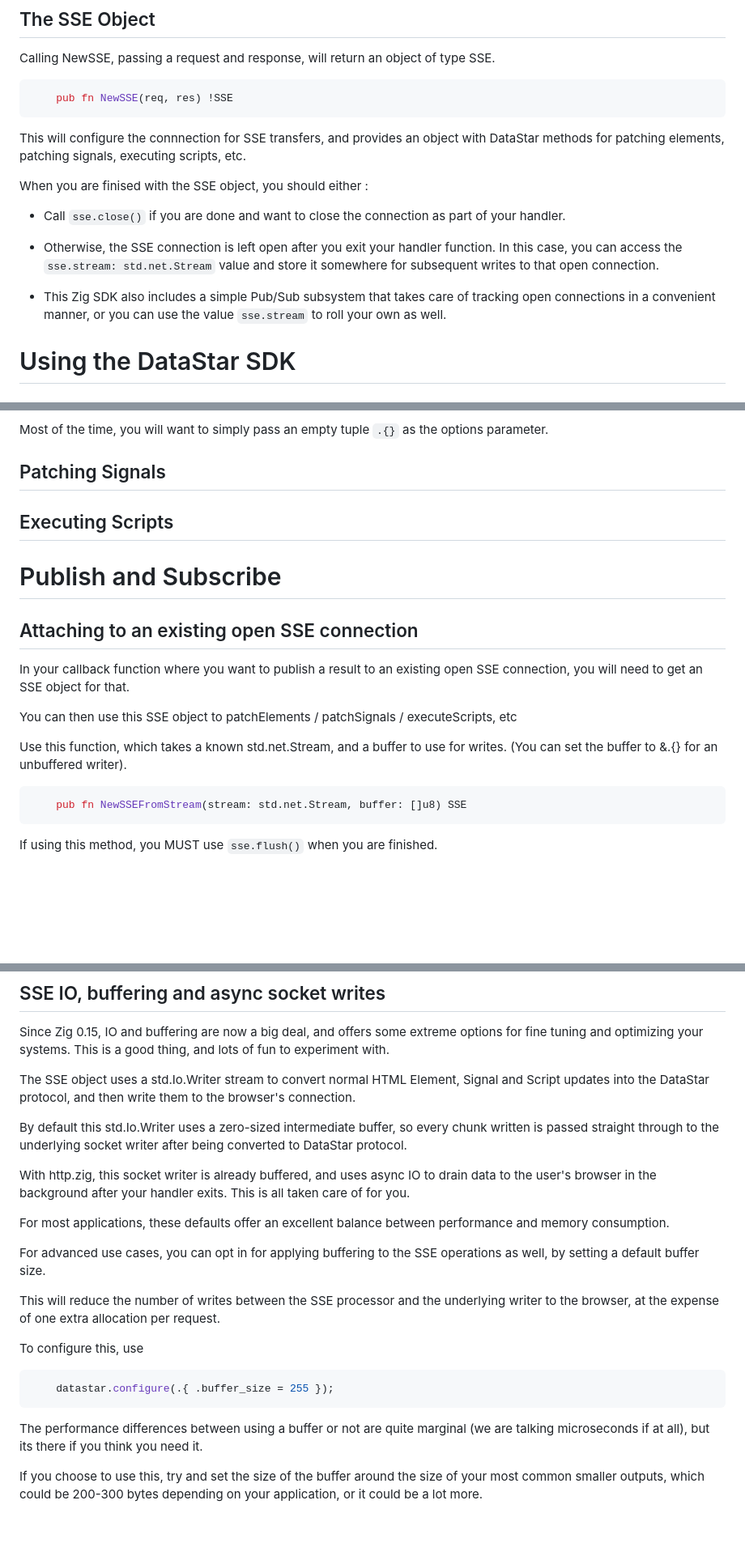
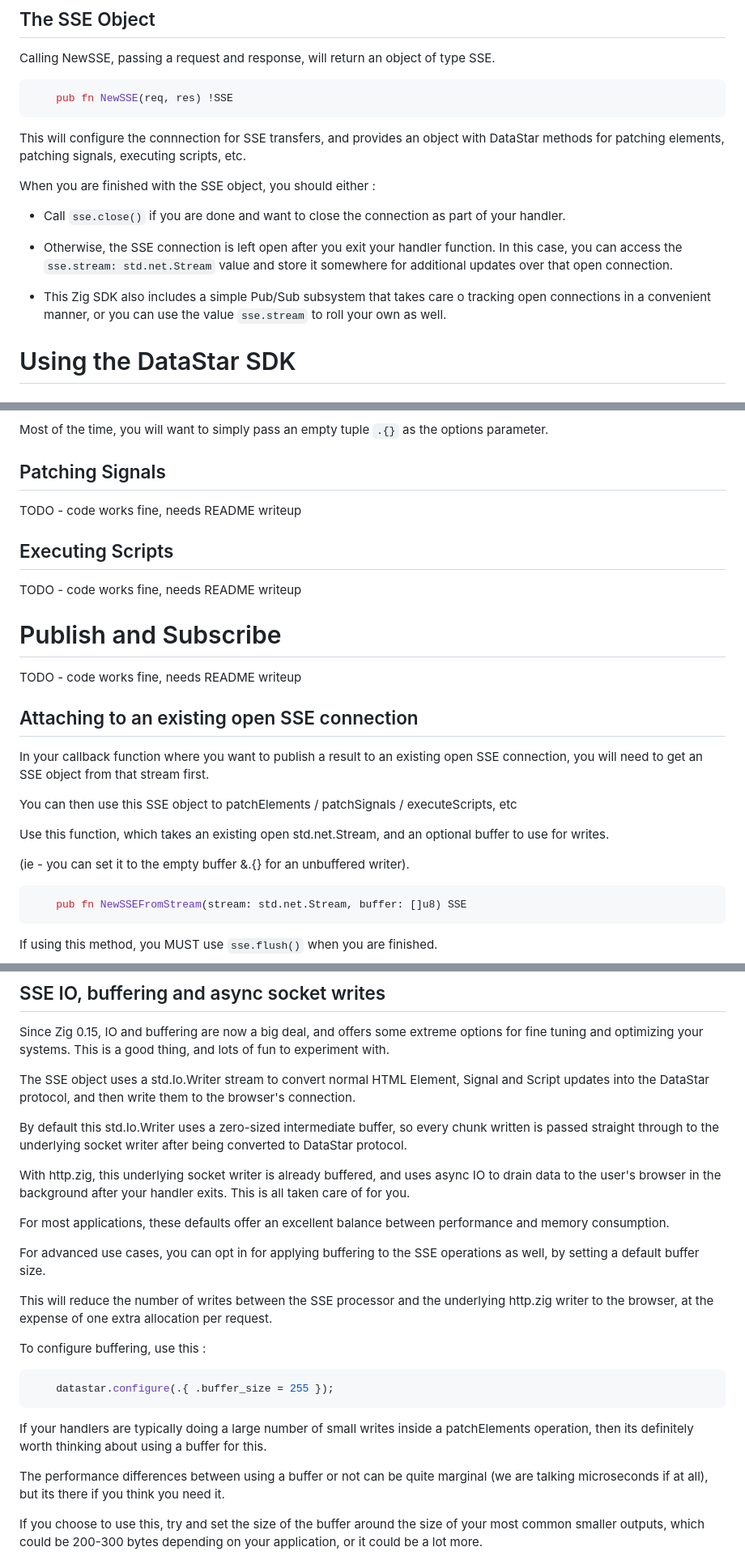
Before and after one commit to zigster64/datastar.http.zig, a Markdown page: README.md, 3 parts joined by grey strips. Shown: that part at 81% size. GitHub-like rendering; blank space fills up the shorter version.

````diff
--- a/README.md
+++ b/README.md
@@ -83,14 +85,14 @@ Calling NewSSE, passing a request and response, will return an object of type SS
 This will configure the connnection for SSE transfers, and provides an object with DataStar methods for
 patching elements, patching signals, executing scripts, etc.
 
-When you are finised with the SSE object, you should either :
+When you are finished with the SSE object, you should either :
 
 - Call `sse.close()` if you are done and want to close the connection as part of your handler.
 
 - Otherwise, the SSE connection is left open after you exit your handler function. In this case, you can
-  access the `sse.stream: std.net.Stream` value and store it somewhere for subsequent writes to that open connection.
+  access the `sse.stream: std.net.Stream` value and store it somewhere for additional updates over that open connection.
 
-- This Zig SDK also includes a simple Pub/Sub subsystem that takes care of tracking open connections in a convenient manner, or you can use the value `sse.stream` to roll your own as well.
+- This Zig SDK also includes a simple Pub/Sub subsystem that takes care o  tracking open connections in a convenient manner, or you can use the value `sse.stream` to roll your own as well.
 
 
 # Using the DataStar SDK
@@ -172,17 +174,25 @@ Most of the time, you will want to simply pass an empty tuple `.{}` as the optio
 
 ## Patching Signals
 
+TODO - code works fine, needs README writeup
+
 ## Executing Scripts
+
+TODO - code works fine, needs README writeup
 
 # Publish and Subscribe
 
+TODO - code works fine, needs README writeup
+
 ## Attaching to an existing open SSE connection
 
-In your callback function where you want to publish a result to an existing open SSE connection, you will need to get an SSE object for that.
+In your callback function where you want to publish a result to an existing open SSE connection, you will need to get an SSE object from that stream first.
 
 You can then use this SSE object to patchElements / patchSignals / executeScripts, etc
 
-Use this function, which takes a known std.net.Stream, and a buffer to use for writes. (You can set the buffer to &.{} for an unbuffered writer).
+Use this function, which takes an existing open std.net.Stream, and an optional buffer to use for writes.
+
+(ie - you can set it to the empty buffer &.{} for an unbuffered writer).
 
 
 ```zig
@@ -232,21 +242,23 @@ The SSE object uses a std.Io.Writer stream to convert normal HTML Element, Signa
 
 By default this std.Io.Writer uses a zero-sized intermediate buffer, so every chunk written is passed straight through to the underlying socket writer after being converted to DataStar protocol.
 
-With http.zig, this socket writer is already buffered, and uses async IO to drain data to the user's browser in the background after your handler exits. This is all taken care of for you.
+With http.zig, this underlying socket writer is already buffered, and uses async IO to drain data to the user's browser in the background after your handler exits. This is all taken care of for you.
 
 For most applications, these defaults offer an excellent balance between performance and memory consumption.
 
 For advanced use cases, you can opt in for applying buffering to the SSE operations as well, by setting a default buffer size.
 
-This will reduce the number of writes between the SSE processor and the underlying writer to the browser, at the expense of one extra allocation per request.
+This will reduce the number of writes between the SSE processor and the underlying http.zig writer to the browser, at the expense of one extra allocation per request.
 
-To configure this, use
+To configure buffering, use this :
 
 ```zig
     datastar.configure(.{ .buffer_size = 255 });
 ```
 
-The performance differences between using a buffer or not are quite marginal (we are talking microseconds if at all), but its there if you think you need it.
+If your handlers are typically doing a large number of small writes inside a patchElements operation, then its definitely worth thinking about using a buffer for this.
+
+The performance differences between using a buffer or not can be quite marginal (we are talking microseconds if at all), but its there if you think you need it.
 
 If you choose to use this, try and set the size of the buffer around the size of your most common smaller outputs, which could be 200-300 bytes depending on your application, or it could be a lot more.
 
````
Also changed, not shown: other parts of README.md (+2 -0 lines).
